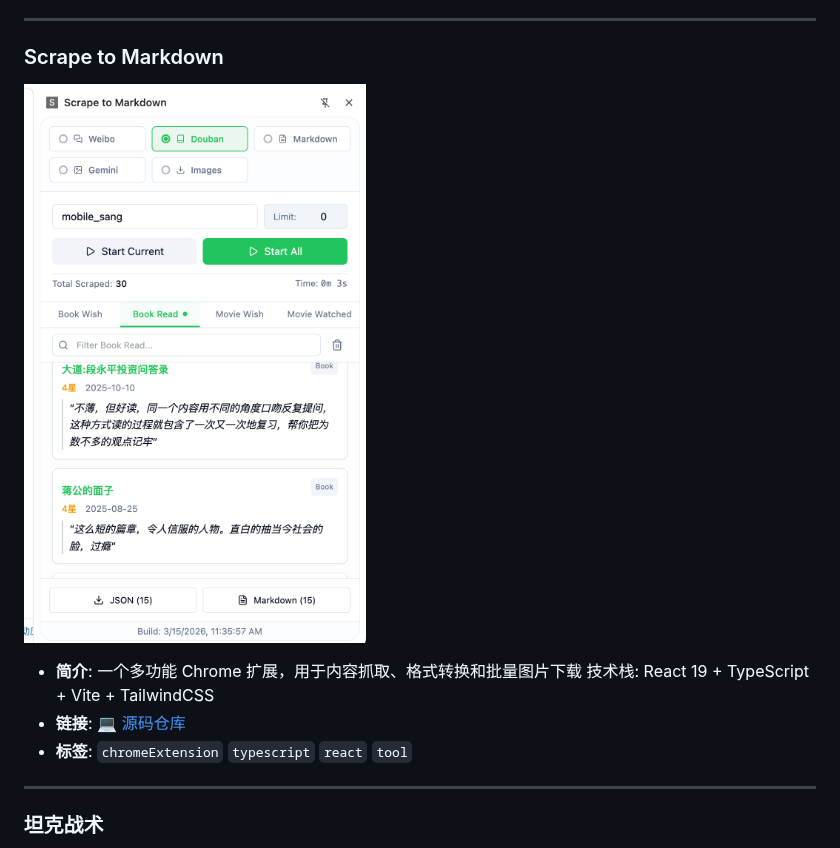
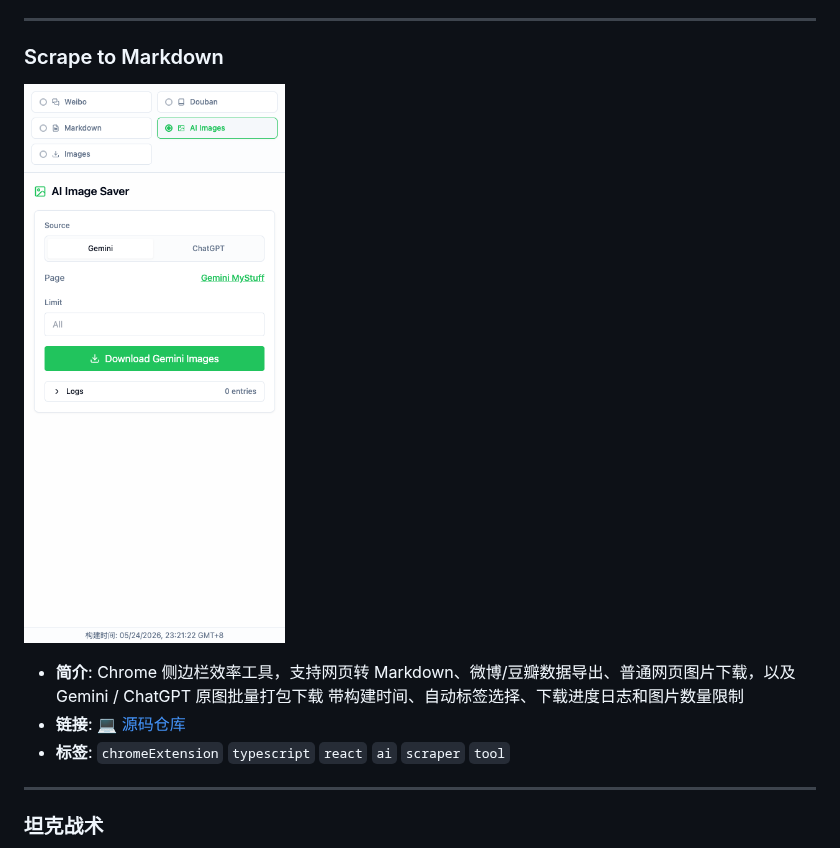
Before and after one commit to holynova/holynova, a Markdown page: README2.md, the part around the change. Drawn GitHub-style; pictures changed too: scrape_to_markdown.png.

Commit message:
docs: update Scrape to Markdown portfolio entry

```diff
--- a/README2.md
+++ b/README2.md
@@ -27,10 +27,10 @@
 
 ### Scrape to Markdown
 ![Preview](./scrape_to_markdown.png)
-- **简介**: 一个多功能 Chrome 扩展，用于内容抓取、格式转换和批量图片下载
-技术栈: React 19 + TypeScript + Vite + TailwindCSS
+- **简介**: Chrome 侧边栏效率工具，支持网页转 Markdown、微博/豆瓣数据导出、普通网页图片下载，以及 Gemini / ChatGPT 原图批量打包下载
+带构建时间、自动标签选择、下载进度日志和图片数量限制
 - **链接**: [💻 源码仓库](https://github.com/holynova/scrape-to-markdown.chrome)
-- **标签**: `chromeExtension` `typescript` `react` `tool`
+- **标签**: `chromeExtension` `typescript` `react` `ai` `scraper` `tool`
 
 ---
 
```
Also changed, not shown: 2 other files.
